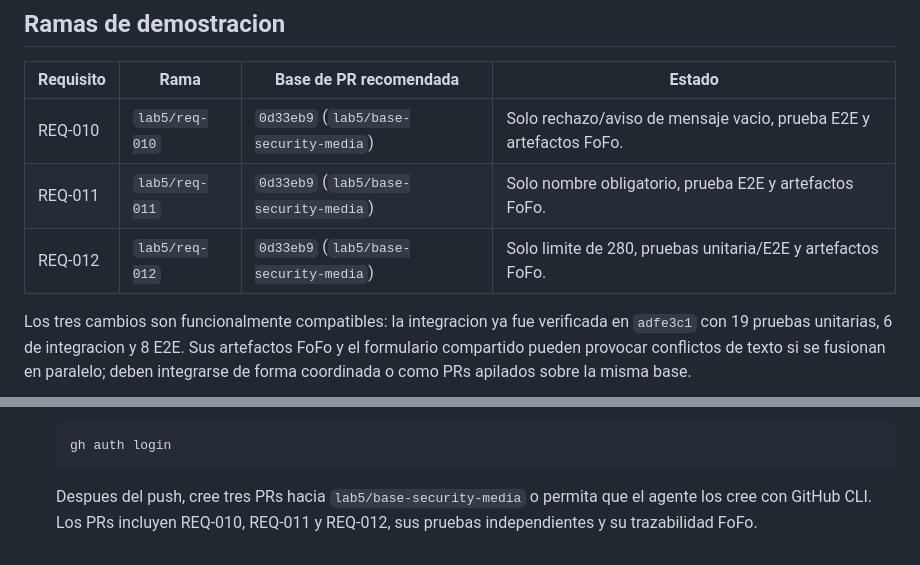
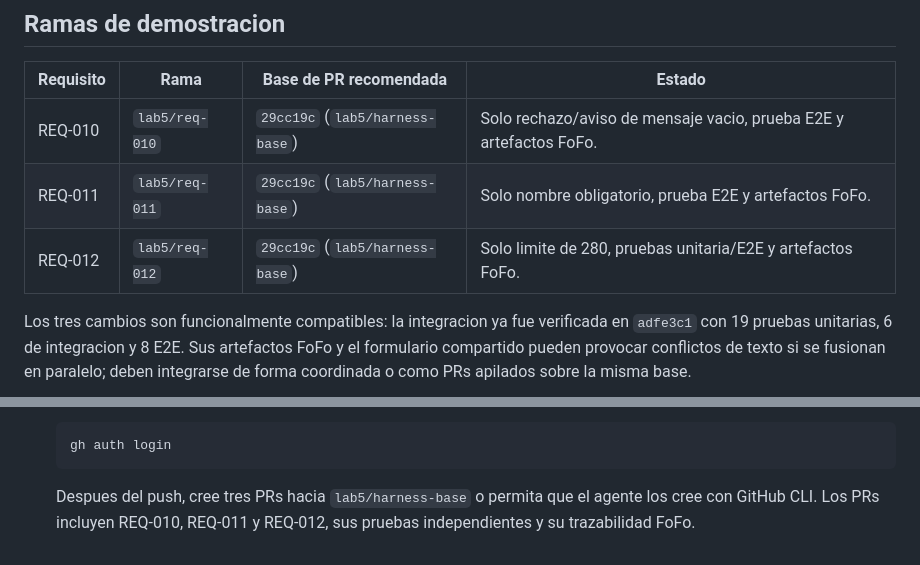
Before and after one commit to Brandonaguicede/lab6, a Markdown page: LAB5_PROGRESS.md, 2 parts joined by grey strips. Rendered like a GitHub page.

Commit message:
docs: prepare isolated PR base

````diff
--- a/LAB5_PROGRESS.md
+++ b/LAB5_PROGRESS.md
@@ -36,9 +36,9 @@ criticas ni altas de npm audit y Snyk no reporta vulnerabilidades conocidas.
 
 | Requisito | Rama | Base de PR recomendada | Estado |
 | --- | --- | --- | --- |
-| REQ-010 | `lab5/req-010` | `0d33eb9` (`lab5/base-security-media`) | Solo rechazo/aviso de mensaje vacio, prueba E2E y artefactos FoFo. |
-| REQ-011 | `lab5/req-011` | `0d33eb9` (`lab5/base-security-media`) | Solo nombre obligatorio, prueba E2E y artefactos FoFo. |
-| REQ-012 | `lab5/req-012` | `0d33eb9` (`lab5/base-security-media`) | Solo limite de 280, pruebas unitaria/E2E y artefactos FoFo. |
+| REQ-010 | `lab5/req-010` | `29cc19c` (`lab5/harness-base`) | Solo rechazo/aviso de mensaje vacio, prueba E2E y artefactos FoFo. |
+| REQ-011 | `lab5/req-011` | `29cc19c` (`lab5/harness-base`) | Solo nombre obligatorio, prueba E2E y artefactos FoFo. |
+| REQ-012 | `lab5/req-012` | `29cc19c` (`lab5/harness-base`) | Solo limite de 280, pruebas unitaria/E2E y artefactos FoFo. |
 
 Los tres cambios son funcionalmente compatibles: la integracion ya fue
 verificada en `adfe3c1` con 19 pruebas unitarias, 6 de integracion y 8 E2E.
@@ -66,6 +66,6 @@ honesta documentada en `antes/docs/FOFO_DEPS_GATE.md`; no se desactivo.
   gh auth login
   ```
 
-  Despues del push, cree tres PRs hacia `lab5/base-security-media` o permita
+  Despues del push, cree tres PRs hacia `lab5/harness-base` o permita
   que el agente los cree con GitHub CLI. Los PRs incluyen REQ-010, REQ-011 y
   REQ-012, sus pruebas independientes y su trazabilidad FoFo.
````
Also changed, not shown: LAB5_FINAL_REPORT.md (+4 -4 lines).
